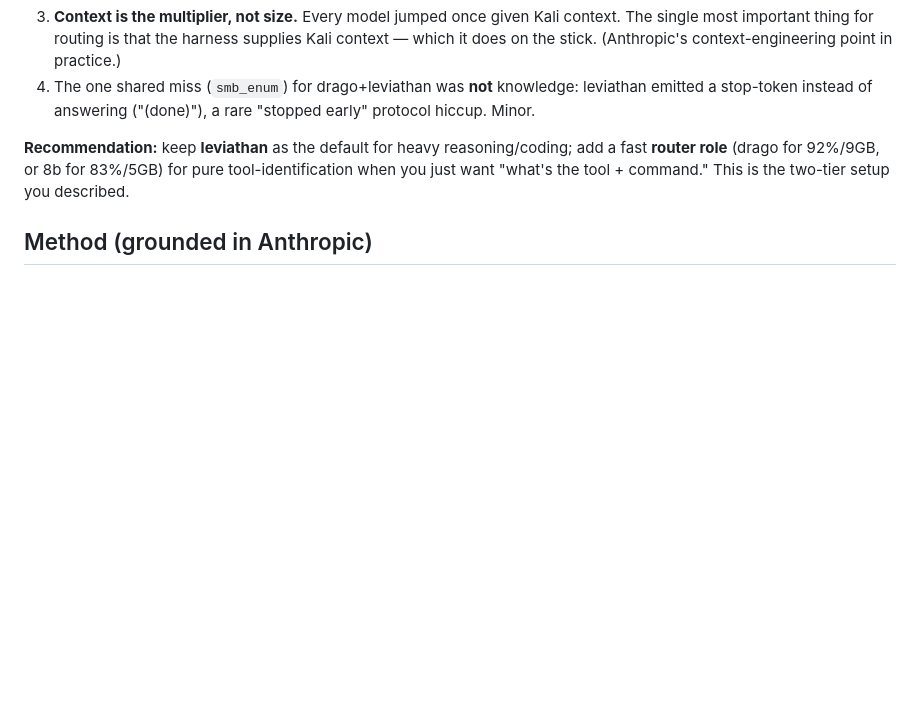
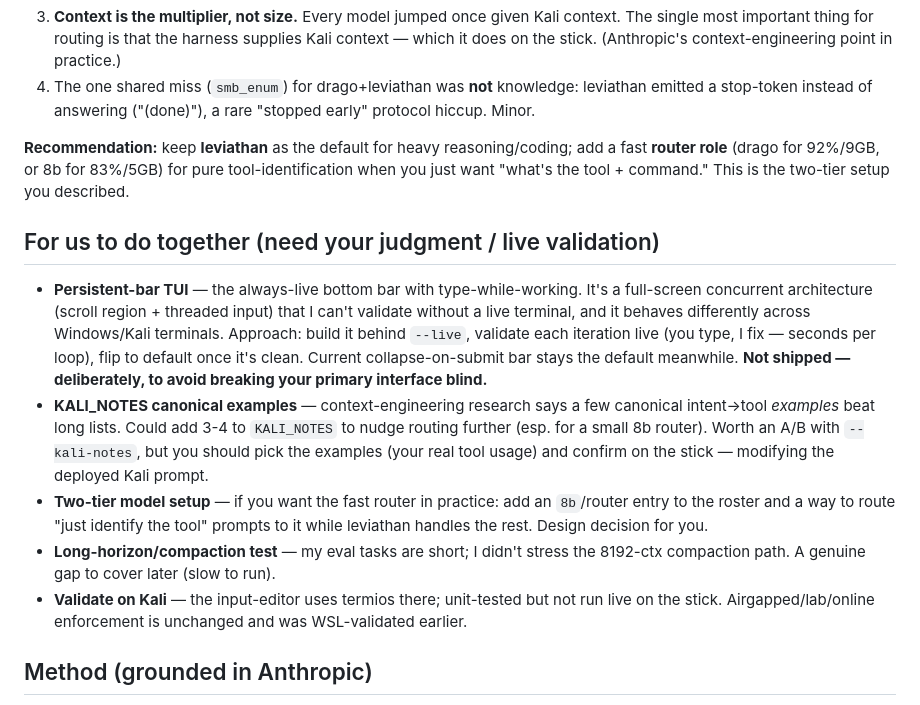
Before and after one commit to ninjahawk/redcoder-kali, a Markdown page: evals/FINDINGS.md, the part around the change. Drawn GitHub-style; blank space fills up the shorter version.

Commit message:
evals: document next-steps that need live validation / your judgment (persistent bar, KALI_NOTES examples, two-tier router, long-horizon test, Kali live-check)

```diff
--- a/evals/FINDINGS.md
+++ b/evals/FINDINGS.md
@@ -91,6 +91,25 @@ this good there.
 **router role** (drago for 92%/9GB, or 8b for 83%/5GB) for pure tool-identification when you
 just want "what's the tool + command." This is the two-tier setup you described.
 
+## For us to do together (need your judgment / live validation)
+- **Persistent-bar TUI** — the always-live bottom bar with type-while-working. It's a full-screen
+  concurrent architecture (scroll region + threaded input) that I can't validate without a live
+  terminal, and it behaves differently across Windows/Kali terminals. Approach: build it behind
+  `--live`, validate each iteration live (you type, I fix — seconds per loop), flip to default
+  once it's clean. Current collapse-on-submit bar stays the default meanwhile. **Not shipped —
+  deliberately, to avoid breaking your primary interface blind.**
+- **KALI_NOTES canonical examples** — context-engineering research says a few canonical
+  intent→tool *examples* beat long lists. Could add 3-4 to `KALI_NOTES` to nudge routing further
+  (esp. for a small 8b router). Worth an A/B with `--kali-notes`, but you should pick the
+  examples (your real tool usage) and confirm on the stick — modifying the deployed Kali prompt.
+- **Two-tier model setup** — if you want the fast router in practice: add an `8b`/router entry to
+  the roster and a way to route "just identify the tool" prompts to it while leviathan handles
+  the rest. Design decision for you.
+- **Long-horizon/compaction test** — my eval tasks are short; I didn't stress the 8192-ctx
+  compaction path. A genuine gap to cover later (slow to run).
+- **Validate on Kali** — the input-editor uses termios there; unit-tested but not run live on the
+  stick. Airgapped/lab/online enforcement is unchanged and was WSL-validated earlier.
+
 ## Method (grounded in Anthropic)
 - tasks → trials → graders → transcripts; grade the OUTCOME (files + answer + tool-use), not the
   tool path; partial credit; pass@k / pass^k; isolated clean workspace per trial.
```
